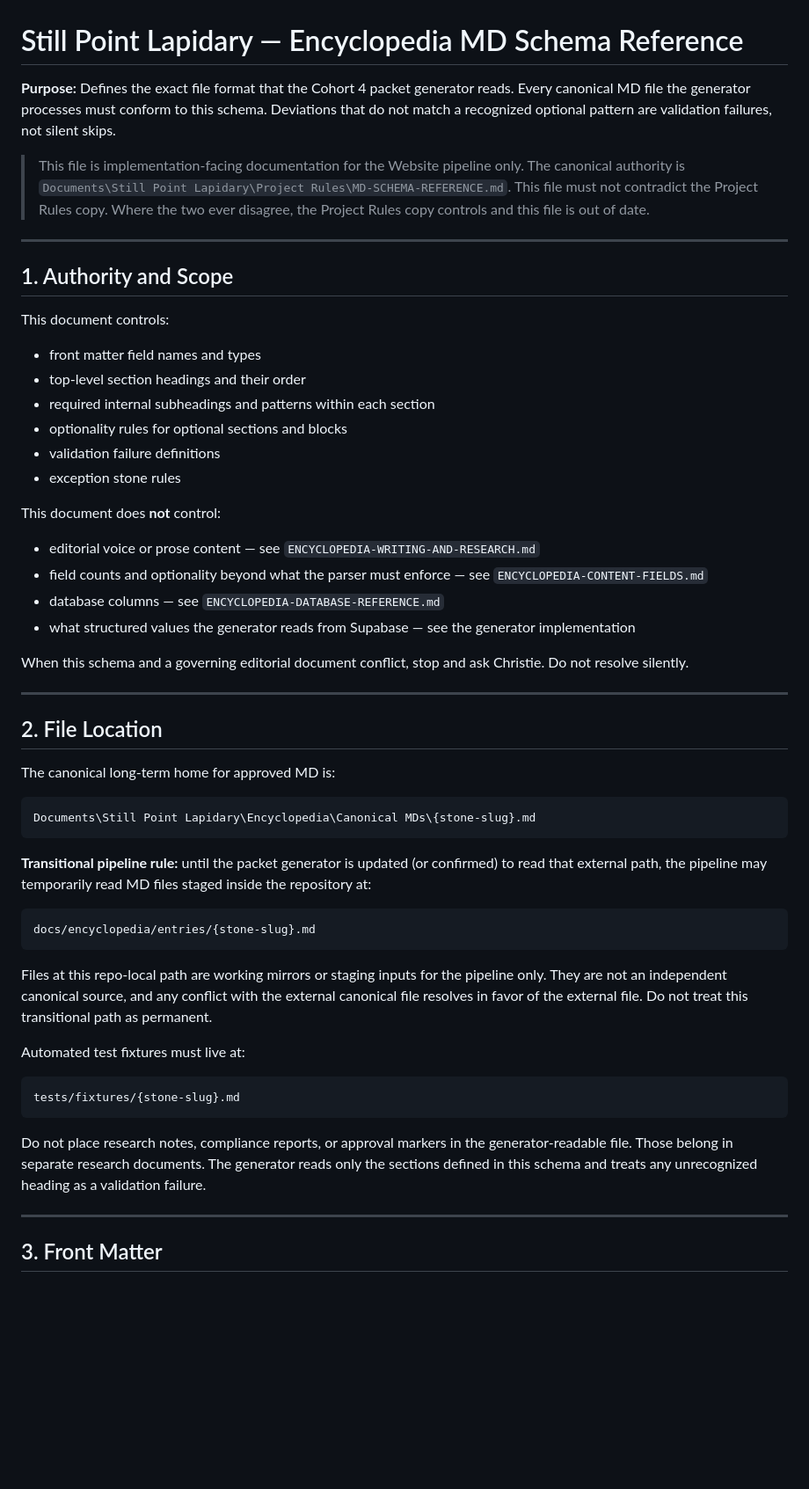
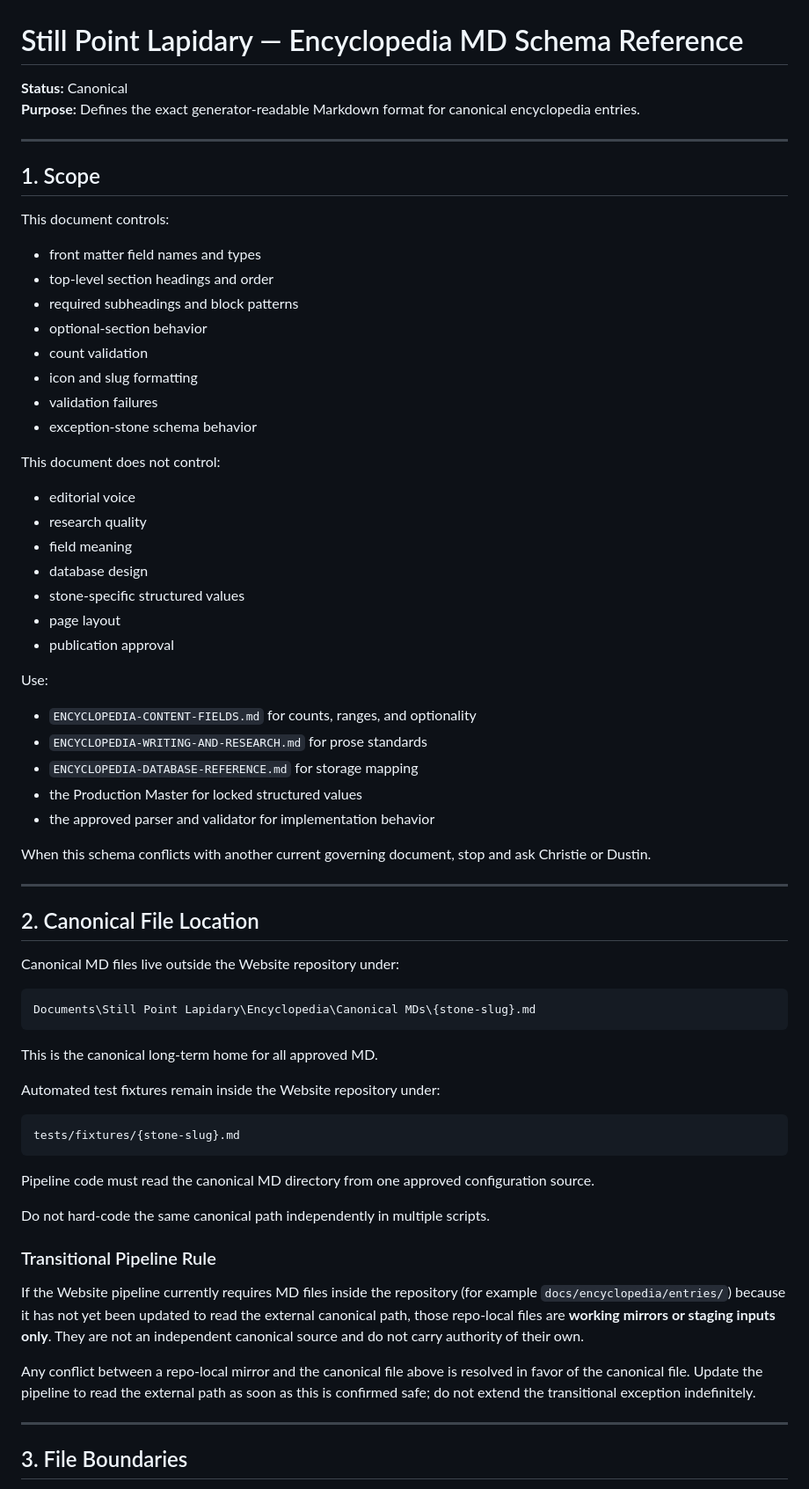
Before and after one commit to stillpointlapidary/stillpointlapidary, a Markdown page: docs/encyclopedia/MD-SCHEMA-REFERENCE.md, the part around one of its changes. Shown at 88% size. GitHub-like rendering; blank space fills up the shorter version.

````diff
--- a/docs/encyclopedia/MD-SCHEMA-REFERENCE.md
+++ b/docs/encyclopedia/MD-SCHEMA-REFERENCE.md
@@ -1,58 +1,72 @@
 # Still Point Lapidary — Encyclopedia MD Schema Reference
 
-**Purpose:** Defines the exact file format that the Cohort 4 packet generator reads. Every canonical MD file the generator processes must conform to this schema. Deviations that do not match a recognized optional pattern are validation failures, not silent skips.
-
-> This file is implementation-facing documentation for the Website pipeline only. The canonical authority is `Documents\Still Point Lapidary\Project Rules\MD-SCHEMA-REFERENCE.md`. This file must not contradict the Project Rules copy. Where the two ever disagree, the Project Rules copy controls and this file is out of date.
+**Status:** Canonical
+**Purpose:** Defines the exact generator-readable Markdown format for canonical encyclopedia entries.
 
 ---
 
-## 1. Authority and Scope
+## 1. Scope
 
 This document controls:
 
 - front matter field names and types
-- top-level section headings and their order
-- required internal subheadings and patterns within each section
-- optionality rules for optional sections and blocks
-- validation failure definitions
-- exception stone rules
+- top-level section headings and order
+- required subheadings and block patterns
+- optional-section behavior
+- count validation
+- icon and slug formatting
+- validation failures
+- exception-stone schema behavior
 
-This document does **not** control:
+This document does not control:
 
-- editorial voice or prose content — see `ENCYCLOPEDIA-WRITING-AND-RESEARCH.md`
-- field counts and optionality beyond what the parser must enforce — see `ENCYCLOPEDIA-CONTENT-FIELDS.md`
-- database columns — see `ENCYCLOPEDIA-DATABASE-REFERENCE.md`
-- what structured values the generator reads from Supabase — see the generator implementation
+- editorial voice
+- research quality
+- field meaning
+- database design
+- stone-specific structured values
+- page layout
+- publication approval
 
-When this schema and a governing editorial document conflict, stop and ask Christie. Do not resolve silently.
+Use:
+
+- `ENCYCLOPEDIA-CONTENT-FIELDS.md` for counts, ranges, and optionality
+- `ENCYCLOPEDIA-WRITING-AND-RESEARCH.md` for prose standards
+- `ENCYCLOPEDIA-DATABASE-REFERENCE.md` for storage mapping
+- the Production Master for locked structured values
+- the approved parser and validator for implementation behavior
+
+When this schema conflicts with another current governing document, stop and ask Christie or Dustin.
 
 ---
 
-## 2. File Location
+## 2. Canonical File Location
 
-The canonical long-term home for approved MD is:
+Canonical MD files live outside the Website repository under:
 
-```
+```text
 Documents\Still Point Lapidary\Encyclopedia\Canonical MDs\{stone-slug}.md
 ```
 
-**Transitional pipeline rule:** until the packet generator is updated (or confirmed) to read that external path, the pipeline may temporarily read MD files staged inside the repository at:
+This is the canonical long-term home for all approved MD.
 
-```
-docs/encyclopedia/entries/{stone-slug}.md
-```
+Automated test fixtures remain inside the Website repository under:
 
-Files at this repo-local path are working mirrors or staging inputs for the pipeline only. They are not an independent canonical source, and any conflict with the external canonical file resolves in favor of the external file. Do not treat this transitional path as permanent.
-
-Automated test fixtures must live at:
-
-```
+```text
 tests/fixtures/{stone-slug}.md
 ```
 
-Do not place research notes, compliance reports, or approval markers in the generator-readable file. Those belong in separate research documents. The generator reads only the sections defined in this schema and treats any unrecognized heading as a validation failure.
+Pipeline code must read the canonical MD directory from one approved configuration source.
+
+Do not hard-code the same canonical path independently in multiple scripts.
+
+### Transitional Pipeline Rule
+
+If the Website pipeline currently requires MD files inside the repository (for example `docs/encyclopedia/entries/`) because it has not yet been updated to read the external canonical path, those repo-local files are **working mirrors or staging inputs only**. They are not an independent canonical source and do not carry authority of their own.
+
+Any conflict between a repo-local mirror and the canonical file above is resolved in favor of the canonical file. Update the pipeline to read the external path as soon as this is confirmed safe; do not extend the transitional exception indefinitely.
 
 ---
 
-## 3. Front Matter
+## 3. File Boundaries
 
````
Also changed, not shown: other parts of docs/encyclopedia/MD-SCHEMA-REFERENCE.md (+268 -130 lines).
